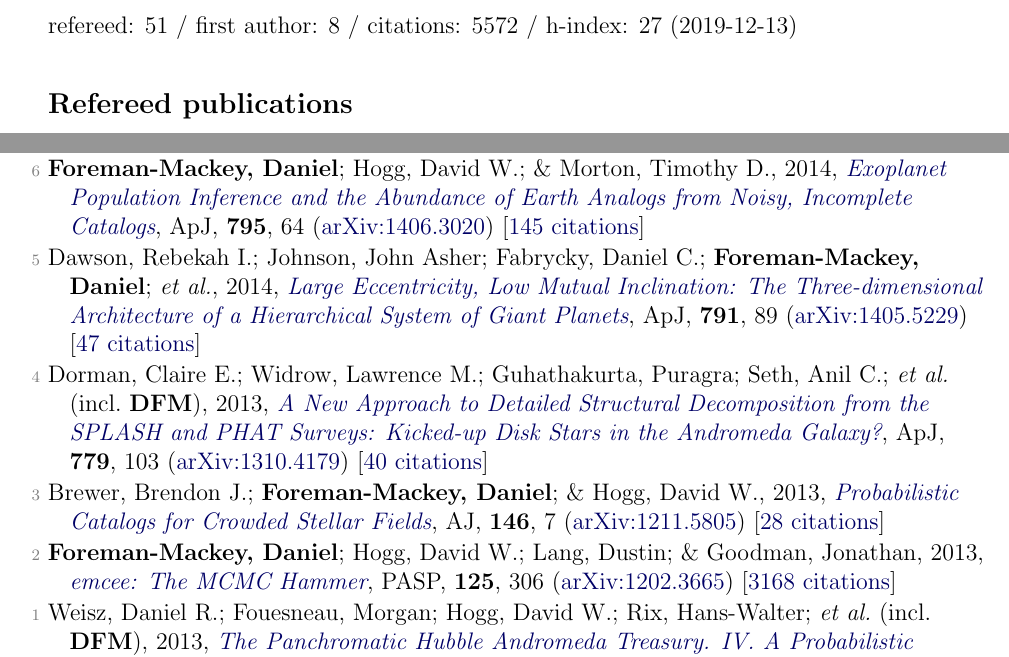
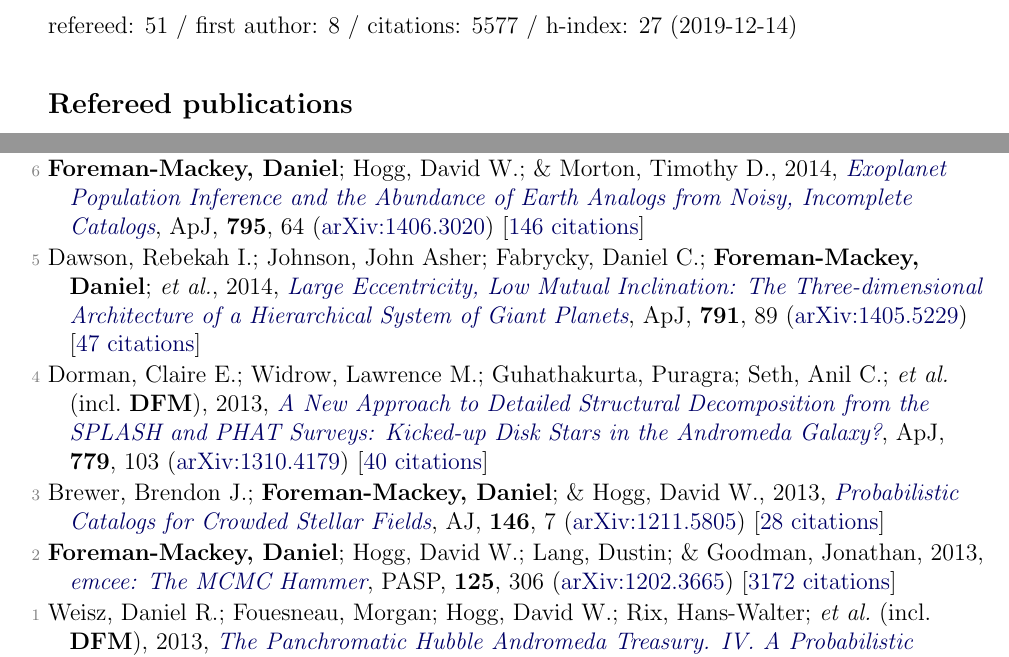
Before and after one commit to dfm/cv, a LaTeX document (pubs.tex, which reads pubs_ref.tex, pubs_summary.tex): two parts of pages 1 and 4 of 5, joined at a grey line, cut so that both start at the same text. Compiled offline with pdfLaTeX.

Commit message:
updating pubs [ci skip]

```diff
--- a/pubs_ref.tex
+++ b/pubs_ref.tex
@@ -88,7 +88,7 @@
 
 \item[{\color{numcolor}\scriptsize7}] Barclay, Thomas; Endl, Michael; Huber, Daniel; \textbf{Foreman-Mackey, Daniel}; \etal, 2015, \doi{10.1088/0004-637X/800/1/46}{Radial Velocity Observations and Light Curve Noise Modeling Confirm that Kepler-91b is a Giant Planet Orbiting a Giant Star}, \apj, \textbf{800}, 46 (\arxiv{1408.3149}) [\href{https://ui.adsabs.harvard.edu/abs/2015ApJ...800...46B}{45 citations}]
 
-\item[{\color{numcolor}\scriptsize6}] \textbf{Foreman-Mackey, Daniel}; Hogg, David W.; \& Morton, Timothy D., 2014, \doi{10.1088/0004-637X/795/1/64}{Exoplanet Population Inference and the Abundance of Earth Analogs from Noisy, Incomplete Catalogs}, \apj, \textbf{795}, 64 (\arxiv{1406.3020}) [\href{https://ui.adsabs.harvard.edu/abs/2014ApJ...795...64F}{145 citations}]
+\item[{\color{numcolor}\scriptsize6}] \textbf{Foreman-Mackey, Daniel}; Hogg, David W.; \& Morton, Timothy D., 2014, \doi{10.1088/0004-637X/795/1/64}{Exoplanet Population Inference and the Abundance of Earth Analogs from Noisy, Incomplete Catalogs}, \apj, \textbf{795}, 64 (\arxiv{1406.3020}) [\href{https://ui.adsabs.harvard.edu/abs/2014ApJ...795...64F}{146 citations}]
 
 \item[{\color{numcolor}\scriptsize5}] Dawson, Rebekah I.; Johnson, John Asher; Fabrycky, Daniel C.; \textbf{Foreman-Mackey, Daniel}; \etal, 2014, \doi{10.1088/0004-637X/791/2/89}{Large Eccentricity, Low Mutual Inclination: The Three-dimensional Architecture of a Hierarchical System of Giant Planets}, \apj, \textbf{791}, 89 (\arxiv{1405.5229}) [\href{https://ui.adsabs.harvard.edu/abs/2014ApJ...791...89D}{47 citations}]
 
@@ -96,6 +96,6 @@
 
 \item[{\color{numcolor}\scriptsize3}] Brewer, Brendon J.; \textbf{Foreman-Mackey, Daniel}; \& Hogg, David W., 2013, \doi{10.1088/0004-6256/146/1/7}{Probabilistic Catalogs for Crowded Stellar Fields}, \aj, \textbf{146}, 7 (\arxiv{1211.5805}) [\href{https://ui.adsabs.harvard.edu/abs/2013AJ....146....7B}{28 citations}]
 
-\item[{\color{numcolor}\scriptsize2}] \textbf{Foreman-Mackey, Daniel}; Hogg, David W.; Lang, Dustin; \& Goodman, Jonathan, 2013, \doi{10.1086/670067}{emcee: The MCMC Hammer}, \pasp, \textbf{125}, 306 (\arxiv{1202.3665}) [\href{https://ui.adsabs.harvard.edu/abs/2013PASP..125..306F}{3168 citations}]
+\item[{\color{numcolor}\scriptsize2}] \textbf{Foreman-Mackey, Daniel}; Hogg, David W.; Lang, Dustin; \& Goodman, Jonathan, 2013, \doi{10.1086/670067}{emcee: The MCMC Hammer}, \pasp, \textbf{125}, 306 (\arxiv{1202.3665}) [\href{https://ui.adsabs.harvard.edu/abs/2013PASP..125..306F}{3172 citations}]
 
 \item[{\color{numcolor}\scriptsize1}] Weisz, Daniel R.; Fouesneau, Morgan; Hogg, David W.; Rix, Hans-Walter; \etal\ (incl.\ \textbf{DFM}), 2013, \doi{10.1088/0004-637X/762/2/123}{The Panchromatic Hubble Andromeda Treasury. IV. A Probabilistic Approach to Inferring the High-mass Stellar Initial Mass Function and Other Power-law Functions}, \apj, \textbf{762}, 123 (\arxiv{1211.6105}) [\href{https://ui.adsabs.harvard.edu/abs/2013ApJ...762..123W}{29 citations}]
--- a/pubs_summary.tex
+++ b/pubs_summary.tex
@@ -1 +1 @@
-refereed: 51 / first author: 8 / citations: 5572 / h-index: 27 (2019-12-13)
+refereed: 51 / first author: 8 / citations: 5577 / h-index: 27 (2019-12-14)
```
Also changed, not shown: pubs_select.tex (+2 -2 lines), 1 other file.
